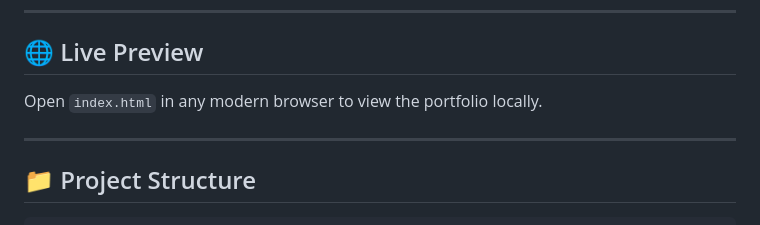
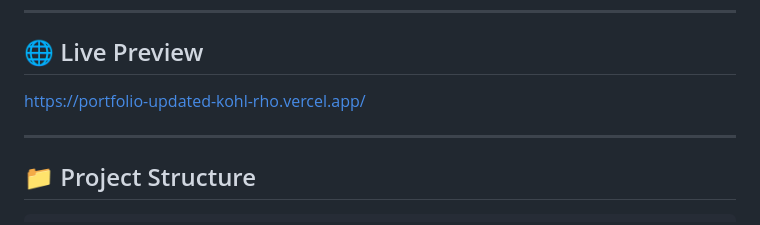
Before and after one commit to utkarsh61r/portfolio_updated, a Markdown page: README.md, the part around the change. Drawn GitHub-style.

Commit message:
Change live preview instructions to new URL
Update live preview link in README

```diff
--- a/README.md
+++ b/README.md
@@ -6,7 +6,7 @@
 
 ## 🌐 Live Preview
 
-Open `index.html` in any modern browser to view the portfolio locally.
+https://portfolio-updated-kohl-rho.vercel.app/
 
 ---
 
```
